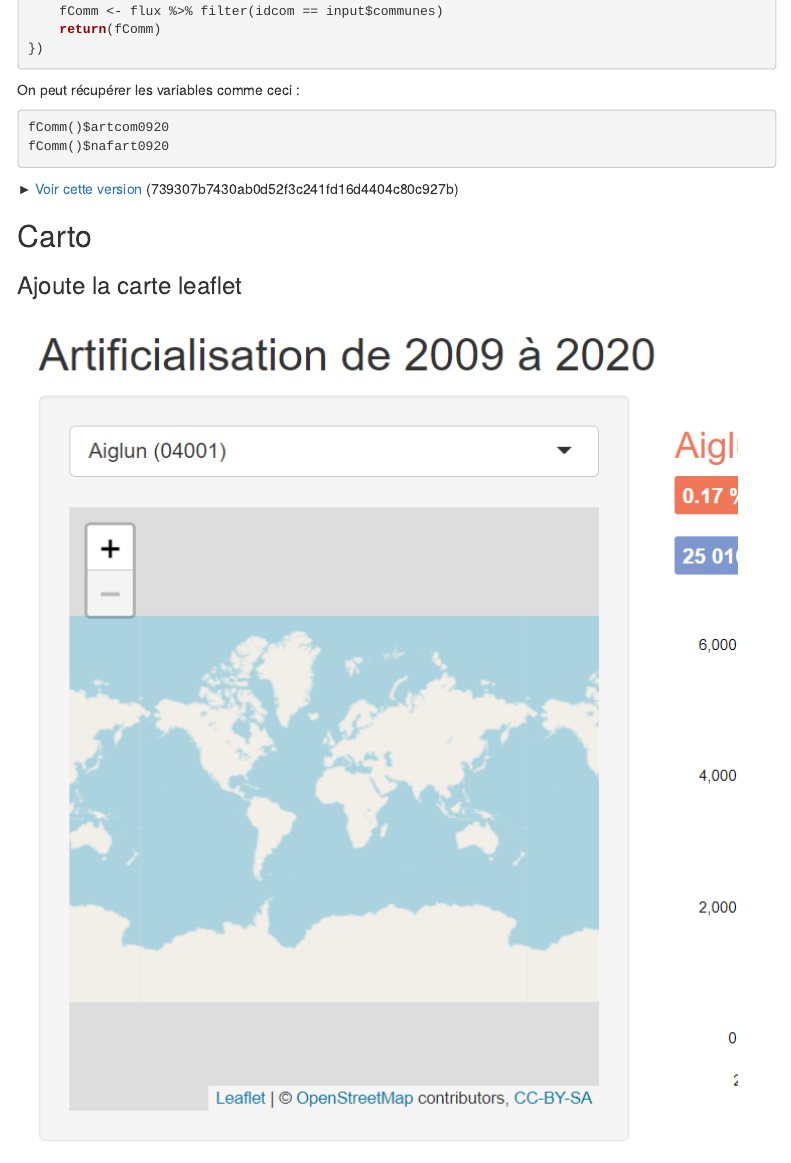
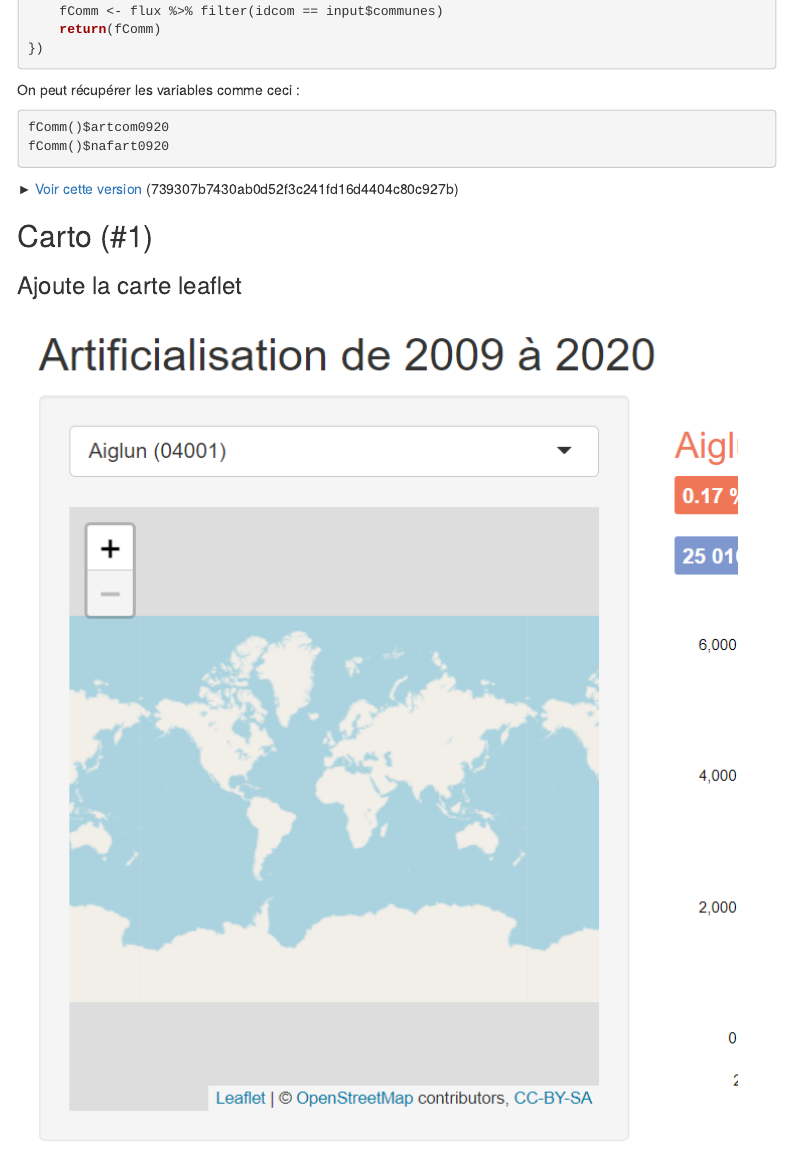
Before and after one commit to datagistips/dataviz-masterclass, an R Markdown document (notebooks/8-notebook-shiny.Rmd): the page in a window 1100 px wide, from 8610 px down. Rendered offline with R 4.5, knitr and Pandoc, with nearby package versions; menus at the side of the page are left out.

Commit message:
fix notebook 8

```diff
--- a/notebooks/8-notebook-shiny.Rmd
+++ b/notebooks/8-notebook-shiny.Rmd
@@ -258,7 +258,7 @@ fComm()$nafart0920
 
 ► [Voir cette version](https://github.com/datagistips/shiny-artif-app/commit/739307b7430ab0d52f3c241fd16d4404c80c927b) (739307b7430ab0d52f3c241fd16d4404c80c927b)
 
-## Carto
+## Carto (#1)
 ###  Ajoute la carte leaflet
 ![](files/snapshots/carte.png)
 
```
Also changed, not shown: 1 other file.
